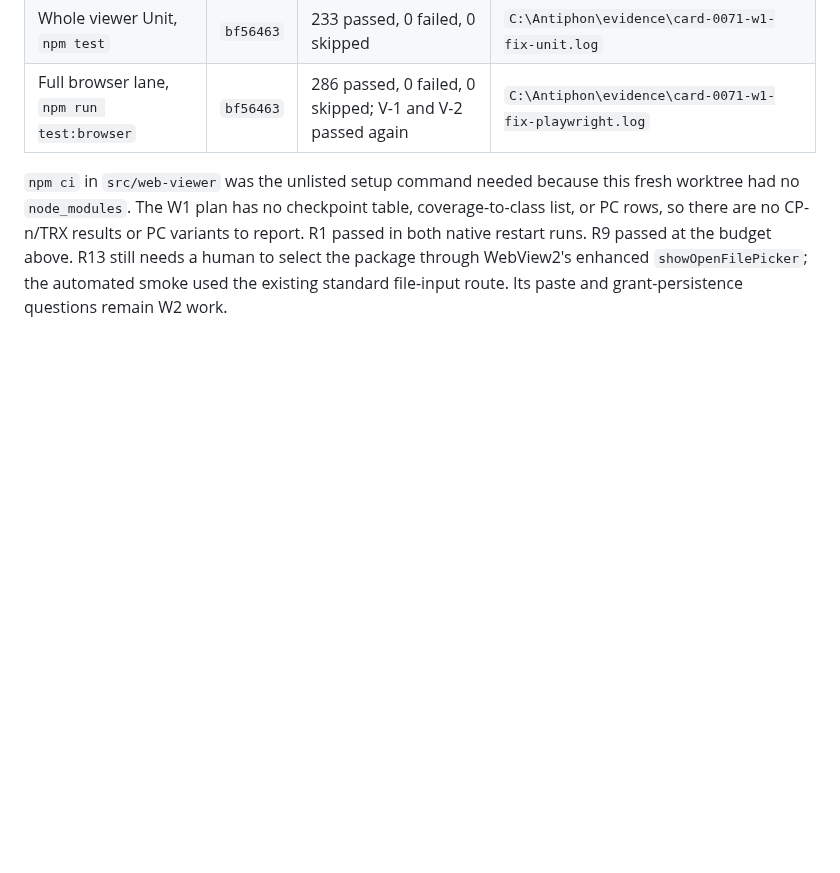
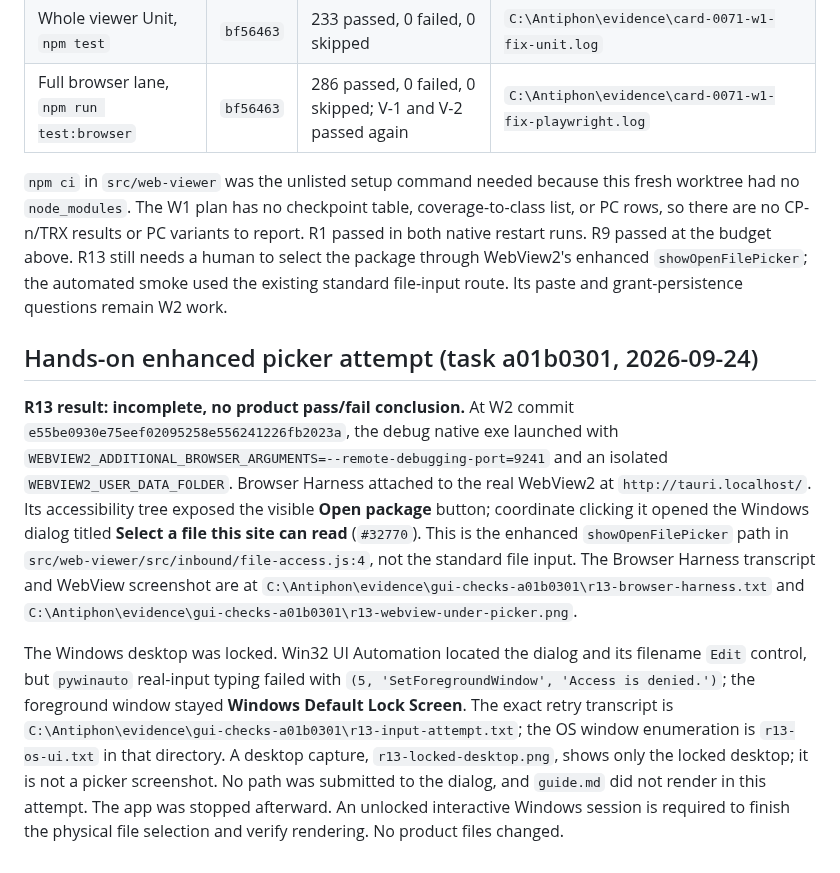
Before and after one commit to michal-ciechan/markdown-package, a Markdown page: docs/investigations/2026-09-24-card-0071-w1-shell.md, the part around the change. Rendered like a GitHub page; blank space fills up the shorter version.

```diff
--- a/docs/investigations/2026-09-24-card-0071-w1-shell.md
+++ b/docs/investigations/2026-09-24-card-0071-w1-shell.md
@@ -104,3 +104,30 @@ variants to report. R1 passed in both native restart runs. R9 passed at the
 budget above. R13 still needs a human to select the package through WebView2's
 enhanced `showOpenFilePicker`; the automated smoke used the existing standard
 file-input route. Its paste and grant-persistence questions remain W2 work.
+
+## Hands-on enhanced picker attempt (task a01b0301, 2026-09-24)
+
+**R13 result: incomplete, no product pass/fail conclusion.** At W2 commit
+`e55be0930e75eef02095258e556241226fb2023a`, the debug native exe launched
+with `WEBVIEW2_ADDITIONAL_BROWSER_ARGUMENTS=--remote-debugging-port=9241` and
+an isolated `WEBVIEW2_USER_DATA_FOLDER`. Browser Harness attached to the real
+WebView2 at `http://tauri.localhost/`. Its accessibility tree exposed the
+visible **Open package** button; coordinate clicking it opened the Windows
+dialog titled **Select a file this site can read** (`#32770`). This is the
+enhanced `showOpenFilePicker` path in
+`src/web-viewer/src/inbound/file-access.js:4`, not the standard file input.
+The Browser Harness transcript and WebView screenshot are at
+`C:\Antiphon\evidence\gui-checks-a01b0301\r13-browser-harness.txt` and
+`C:\Antiphon\evidence\gui-checks-a01b0301\r13-webview-under-picker.png`.
+
+The Windows desktop was locked. Win32 UI Automation located the dialog and
+its filename `Edit` control, but `pywinauto` real-input typing failed with
+`(5, 'SetForegroundWindow', 'Access is denied.')`; the foreground window stayed
+**Windows Default Lock Screen**. The exact retry transcript is
+`C:\Antiphon\evidence\gui-checks-a01b0301\r13-input-attempt.txt`; the OS
+window enumeration is `r13-os-ui.txt` in that directory. A desktop capture,
+`r13-locked-desktop.png`, shows only the locked desktop; it is not a picker
+screenshot. No path was submitted to the dialog, and `guide.md` did not render
+in this attempt. The app was stopped afterward. An unlocked interactive
+Windows session is required to finish the physical file selection and verify
+rendering. No product files changed.
```
Also changed, not shown: docs/investigations/2026-09-24-card-0072-w2-os-entry.md (+15 -0 lines).
